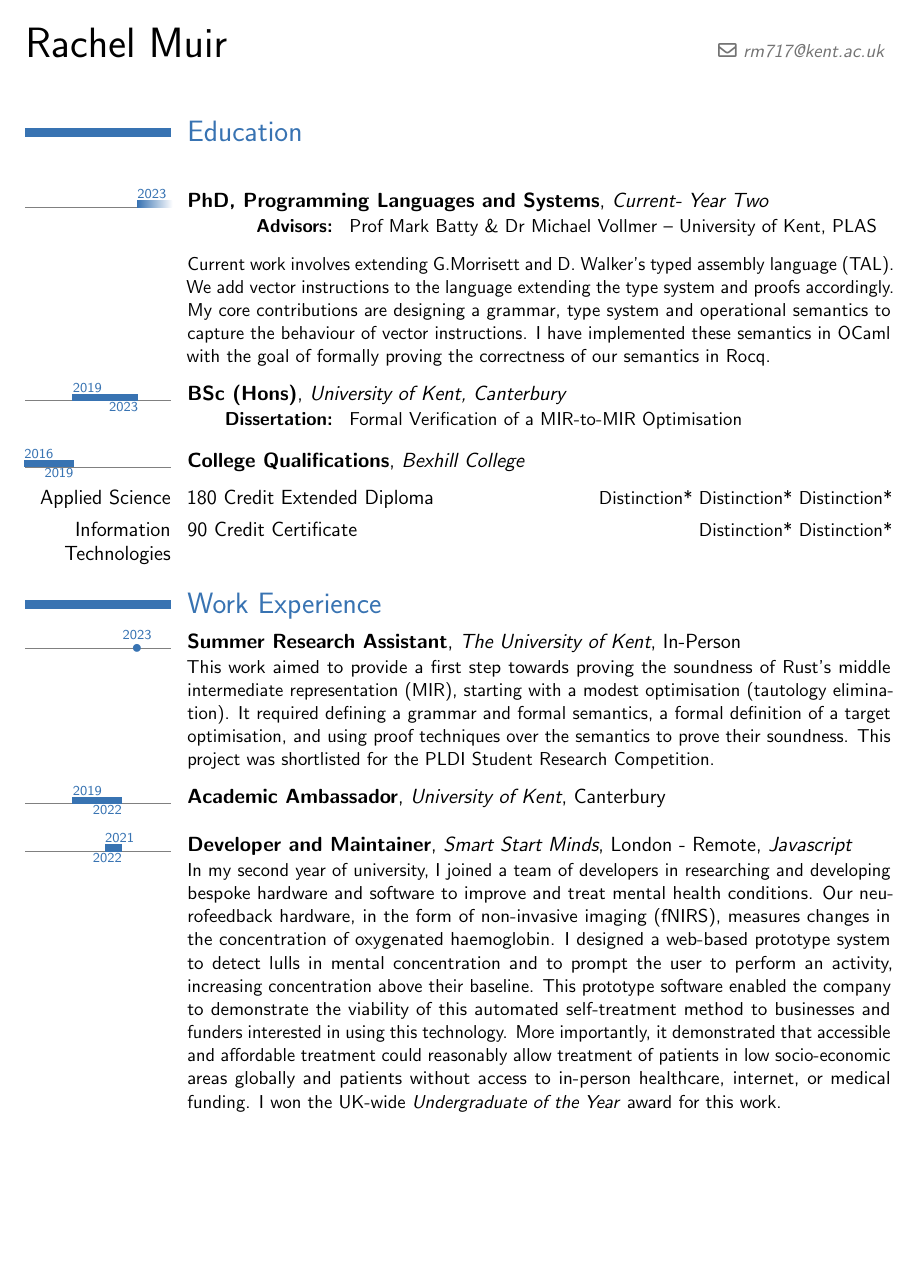
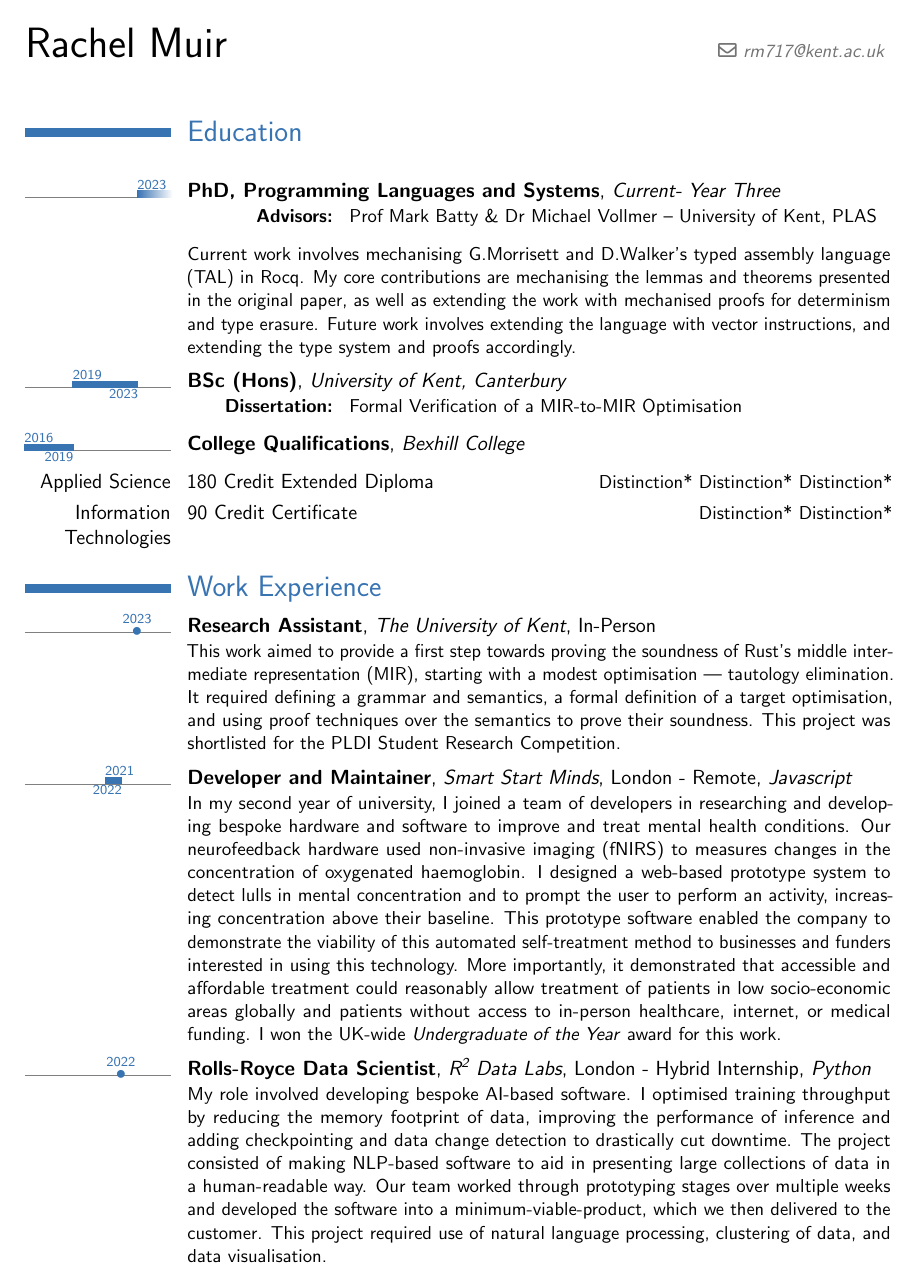
Before and after one commit to RayMuir/CV, a LaTeX CV (cv.tex): page 1 of 2. The pictures show the PDF file cv.pdf that the author committed with the source.

Commit message:
Shifted/improved text and rewrote PhD paragraph

```diff
--- a/cv.tex
+++ b/cv.tex
@@ -49,14 +49,20 @@
 \bigskip
 
 \medskip
-\tlcventry{2023}{0}{PhD, Programming Languages and Systems}{Current- Year Two}{}{}{\cvitem{\textbf{Advisors:}}{Prof Mark Batty \& Dr Michael Vollmer -- University of Kent, PLAS}
+\tlcventry{2023}{0}{PhD, Programming Languages and Systems}{Current- Year Three}{}{}{\cvitem{\textbf{Advisors:}}{Prof Mark Batty \& Dr Michael Vollmer -- University of Kent, PLAS}
 \medskip
-Current work involves extending G.Morrisett and D. Walker's typed assembly
-language (TAL). We add vector instructions to the language extending the type
-system and proofs accordingly. My core contributions are designing a grammar,
-type system and operational semantics to capture the behaviour of vector
-instructions. I have implemented these semantics in OCaml with the goal of
-formally proving the correctness of our semantics in Rocq.}
+Current work involves mechanising G.Morrisett and D.Walker's typed assembly
+language (TAL) in Rocq. My core contributions are mechanising the lemmas and
+theorems presented in the original paper, as well as extending the work with
+mechanised proofs for determinism and type erasure. Future work involves
+extending the language with vector instructions, and extending the type system
+and proofs accordingly.}
+% Current work involves extending G.Morrisett and D. Walker's typed assembly
+% language (TAL). We add vector instructions to the language extending the type
+% system and proofs accordingly. My core contributions are designing a grammar,
+% type system and operational semantics to capture the behaviour of vector
+% instructions. I have implemented these semantics in OCaml with the goal of
+% formally proving the correctness of our semantics in Rocq.
 
 \medskip
 
@@ -115,32 +121,21 @@ formally proving the correctness of our semantics in Rocq.}
 % \newpage
 
 \section{Work Experience}
-\tldatecventry{2023}{Summer Research Assistant}{The University of Kent}{In-Person}{}
+\tldatecventry{2023}{Research Assistant}{The University of Kent}{In-Person}{}
 {This work aimed to provide a first step towards proving the soundness of Rust's
 middle intermediate representation (MIR), starting with a modest optimisation
-(tautology elimination). It required defining a grammar and formal semantics, a
+--- tautology elimination. It required defining a grammar and semantics, a
 formal definition of a target optimisation, and using proof techniques over the
 semantics to prove their soundness. This project was shortlisted for the PLDI
 Student Research Competition.}
 
 \medskip
 
-\tlcventry{2019}{2022}{Academic Ambassador}{University of Kent}{Canterbury}{}{}
-% {Working for the central university and School of Computing has involved demonstrating the
-% advantages of further education (FE) and giving insight into student life through on-campus tours
-% and virtual/physical open days such as the First Lego League Challenge. I liaise with teaching staff
-% at outreach schools, and teach secondary school to college age students with regards to FE, it's
-% processes and what to expect. I adapt my communication style accordingly when delivering
-% presentations to up to 30 students. I further developed my skills and confidence by designing and
-% delivering succinct, polished presentations.}
-
-\medskip
-
 \tlcventry{2021}{2022}{Developer and Maintainer}{Smart Start Minds}{London -
 Remote}{\textit{Javascript}}{In my second year of university, I joined a team of
 developers in researching and developing bespoke hardware and software to
-improve and treat mental health conditions. Our neurofeedback hardware, in the
-form of non-invasive imaging (fNIRS), measures changes in the concentration of
+improve and treat mental health conditions. Our neurofeedback hardware used
+non-invasive imaging (fNIRS) to measures changes in the concentration of
 oxygenated haemoglobin. I designed a web-based prototype system to detect lulls
 in mental concentration and to prompt the user to perform an activity,
 increasing concentration above their baseline. This prototype software enabled
@@ -166,0 +156 @@ data change detection to cut downtime drastically. }
+checkpointing and data change detection to drastically cut downtime. The project
@@ -167,3 +161,15 @@ data change detection to cut downtime drastically. }
+processing, clustering of data, and data visualisation.}
+
+\medskip
+
+\tlcventry{2019}{2022}{Academic Ambassador}{University of Kent}{Canterbury}{}{}
+% {Working for the central university and School of Computing has involved demonstrating the
+% advantages of further education (FE) and giving insight into student life through on-campus tours
+% and virtual/physical open days such as the First Lego League Challenge. I liaise with teaching staff
+% at outreach schools, and teach secondary school to college age students with regards to FE, it's
+% processes and what to expect. I adapt my communication style accordingly when delivering
+% presentations to up to 30 students. I further developed my skills and confidence by designing and
+% delivering succinct, polished presentations.}
 
 \medskip
 
```
Also changed, not shown: cv.pdf, cv.tex (20 more changed lines).
